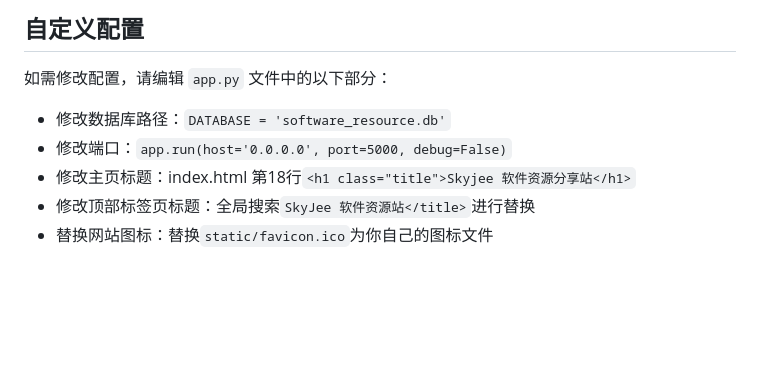
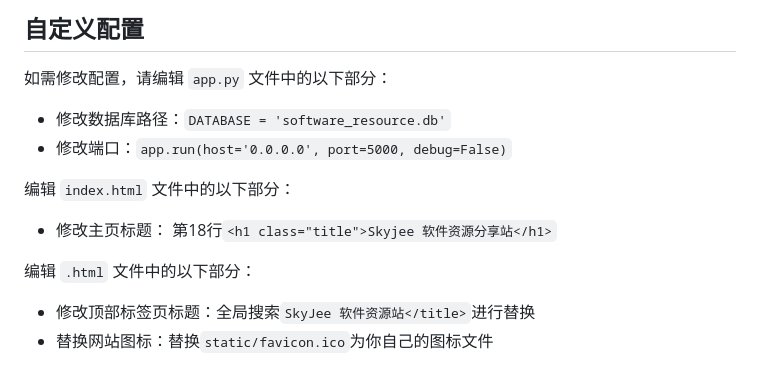
Before and after one commit to tianjiangqiji/resource_share, a Markdown page: readme.md, the part around the change. Drawn GitHub-style; blank space fills up the shorter version.

```diff
--- a/readme.md
+++ b/readme.md
@@ -135,10 +135,13 @@ software_resource_site/
 ## 自定义配置
 
 如需修改配置，请编辑 `app.py` 文件中的以下部分：
-
 - 修改数据库路径：`DATABASE = 'software_resource.db'`
 - 修改端口：`app.run(host='0.0.0.0', port=5000, debug=False)`
-- 修改主页标题：index.html 第18行`<h1 class="title">Skyjee 软件资源分享站</h1>`
+
+编辑 `index.html` 文件中的以下部分：
+- 修改主页标题： 第18行`<h1 class="title">Skyjee 软件资源分享站</h1>`
+
+编辑 `.html` 文件中的以下部分：
 - 修改顶部标签页标题：全局搜索`SkyJee 软件资源站</title>`进行替换
 - 替换网站图标：替换`static/favicon.ico`为你自己的图标文件
 ## 备份数据
```
